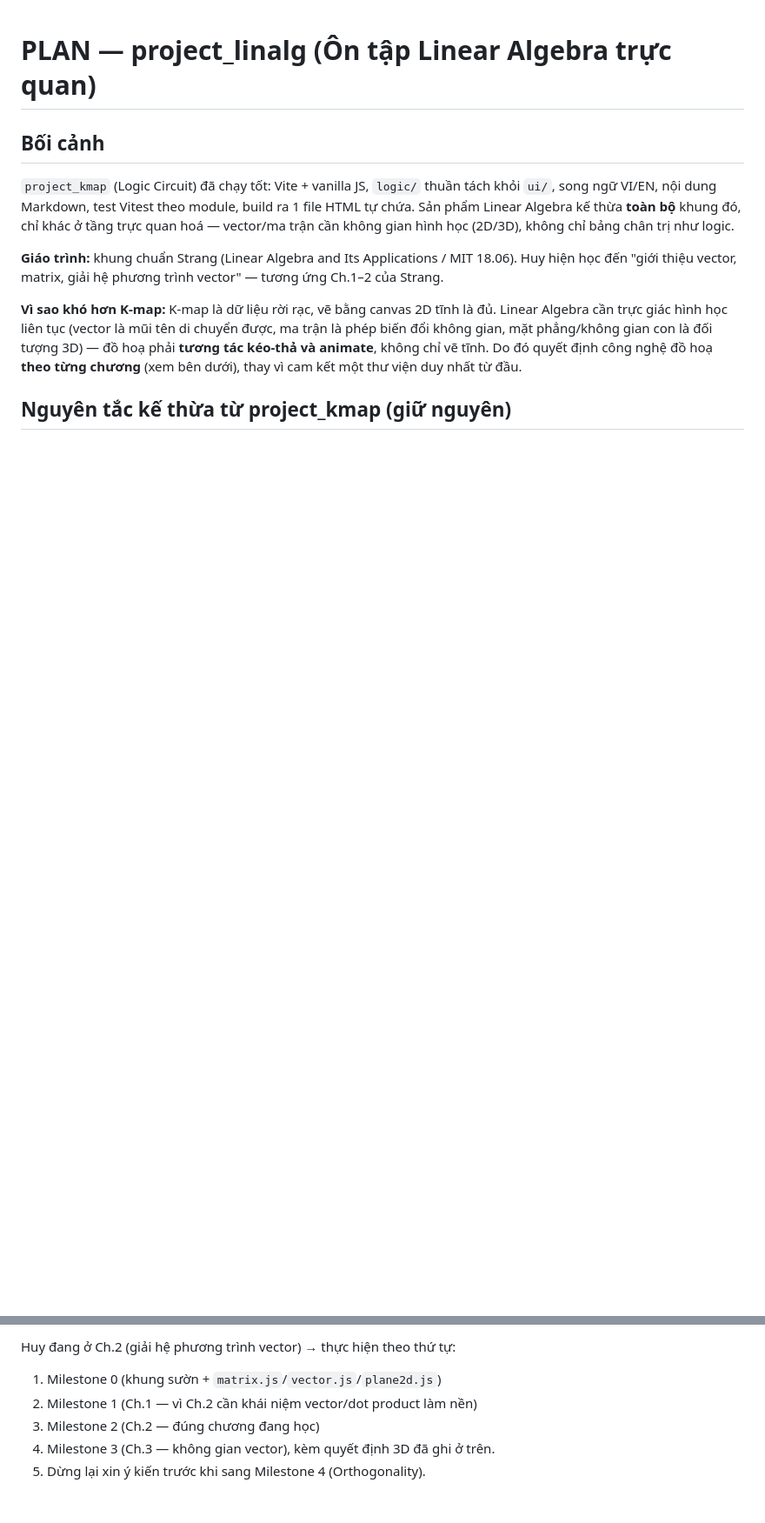
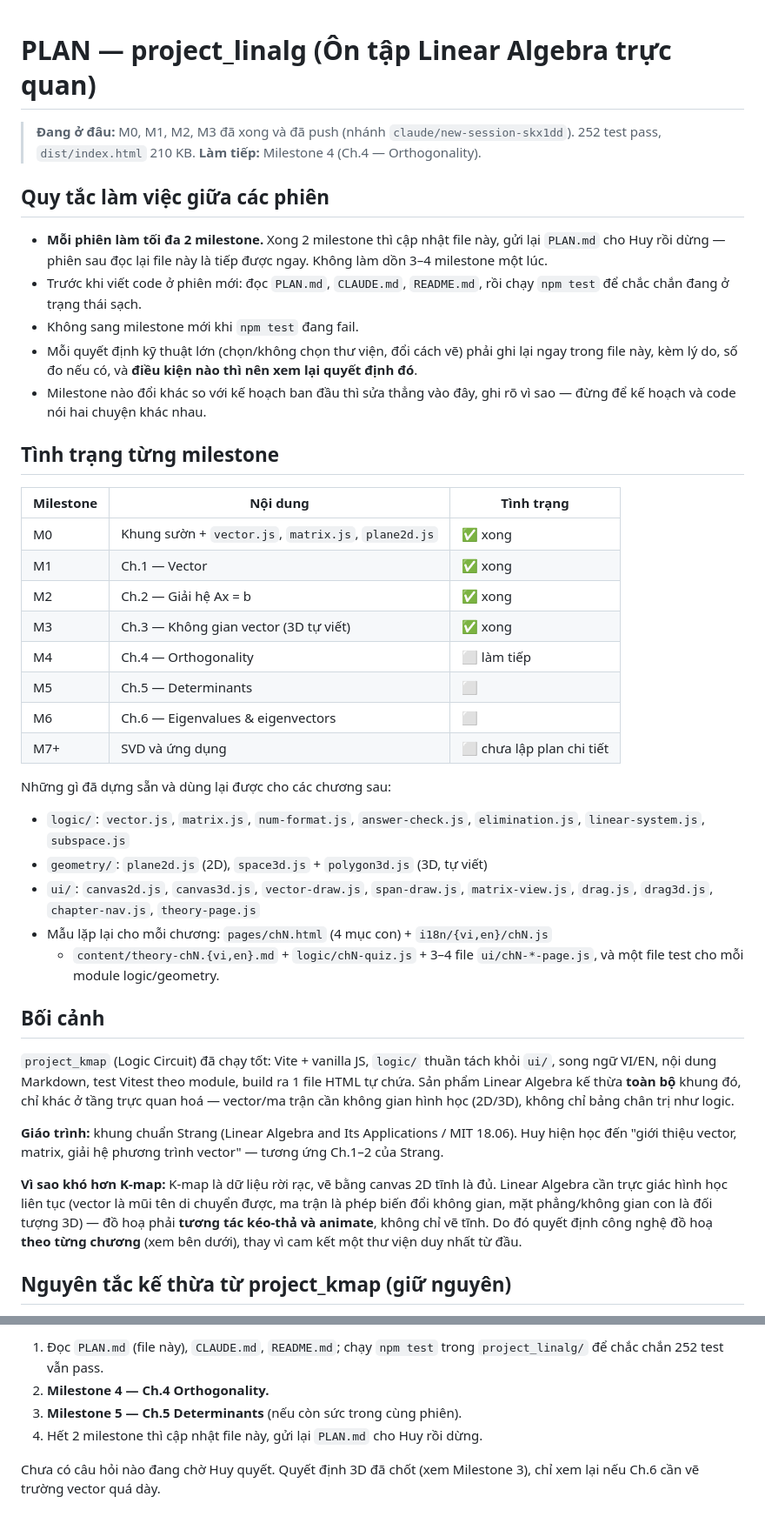
Before and after one commit to huybndc/Learning_Python, a Markdown page: project_linalg/PLAN.md, 2 parts joined by grey strips. Shown at 87% size. Rendered like a GitHub page; blank space fills up the shorter version.

```diff
--- a/project_linalg/PLAN.md
+++ b/project_linalg/PLAN.md
@@ -1,4 +1,46 @@
 # PLAN — project_linalg (Ôn tập Linear Algebra trực quan)
+
+> **Đang ở đâu:** M0, M1, M2, M3 đã xong và đã push
+> (nhánh `claude/new-session-skx1dd`). 252 test pass, `dist/index.html` 210 KB.
+> **Làm tiếp:** Milestone 4 (Ch.4 — Orthogonality).
+
+## Quy tắc làm việc giữa các phiên
+
+- **Mỗi phiên làm tối đa 2 milestone.** Xong 2 milestone thì cập nhật file này,
+  gửi lại `PLAN.md` cho Huy rồi dừng — phiên sau đọc lại file này là tiếp được
+  ngay. Không làm dồn 3–4 milestone một lúc.
+- Trước khi viết code ở phiên mới: đọc `PLAN.md`, `CLAUDE.md`, `README.md`,
+  rồi chạy `npm test` để chắc chắn đang ở trạng thái sạch.
+- Không sang milestone mới khi `npm test` đang fail.
+- Mỗi quyết định kỹ thuật lớn (chọn/không chọn thư viện, đổi cách vẽ) phải ghi
+  lại ngay trong file này, kèm lý do, số đo nếu có, và **điều kiện nào thì nên
+  xem lại quyết định đó**.
+- Milestone nào đổi khác so với kế hoạch ban đầu thì sửa thẳng vào đây, ghi rõ
+  vì sao — đừng để kế hoạch và code nói hai chuyện khác nhau.
+
+## Tình trạng từng milestone
+
+| Milestone | Nội dung | Tình trạng |
+|---|---|---|
+| M0 | Khung sườn + `vector.js`, `matrix.js`, `plane2d.js` | ✅ xong |
+| M1 | Ch.1 — Vector | ✅ xong |
+| M2 | Ch.2 — Giải hệ Ax = b | ✅ xong |
+| M3 | Ch.3 — Không gian vector (3D tự viết) | ✅ xong |
+| M4 | Ch.4 — Orthogonality | ⬜ làm tiếp |
+| M5 | Ch.5 — Determinants | ⬜ |
+| M6 | Ch.6 — Eigenvalues & eigenvectors | ⬜ |
+| M7+ | SVD và ứng dụng | ⬜ chưa lập plan chi tiết |
+
+Những gì đã dựng sẵn và dùng lại được cho các chương sau:
+
+- `logic/`: `vector.js`, `matrix.js`, `num-format.js`, `answer-check.js`,
+  `elimination.js`, `linear-system.js`, `subspace.js`
+- `geometry/`: `plane2d.js` (2D), `space3d.js` + `polygon3d.js` (3D, tự viết)
+- `ui/`: `canvas2d.js`, `canvas3d.js`, `vector-draw.js`, `span-draw.js`,
+  `matrix-view.js`, `drag.js`, `drag3d.js`, `chapter-nav.js`, `theory-page.js`
+- Mẫu lặp lại cho mỗi chương: `pages/chN.html` (4 mục con) + `i18n/{vi,en}/chN.js`
+  + `content/theory-chN.{vi,en}.md` + `logic/chN-quiz.js` + 3–4 file
+  `ui/chN-*-page.js`, và một file test cho mỗi module logic/geometry.
 
 ## Bối cảnh
 
@@ -220,7 +284,9 @@ tuyến tính cơ bản).*
 
-Huy đang ở Ch.2 (giải hệ phương trình vector) → thực hiện theo thứ tự:
-1. Milestone 0 (khung sườn + `matrix.js`/`vector.js`/`plane2d.js`)
-2. Milestone 1 (Ch.1 — vì Ch.2 cần khái niệm vector/dot product làm nền)
-3. Milestone 2 (Ch.2 — đúng chương đang học)
-4. Milestone 3 (Ch.3 — không gian vector), kèm quyết định 3D đã ghi ở trên.
-5. Dừng lại xin ý kiến trước khi sang Milestone 4 (Orthogonality).
+1. Đọc `PLAN.md` (file này), `CLAUDE.md`, `README.md`; chạy `npm test` trong
+   `project_linalg/` để chắc chắn 252 test vẫn pass.
+2. **Milestone 4 — Ch.4 Orthogonality.**
+3. **Milestone 5 — Ch.5 Determinants** (nếu còn sức trong cùng phiên).
+4. Hết 2 milestone thì cập nhật file này, gửi lại `PLAN.md` cho Huy rồi dừng.
+
+Chưa có câu hỏi nào đang chờ Huy quyết. Quyết định 3D đã chốt (xem Milestone 3),
+chỉ xem lại nếu Ch.6 cần vẽ trường vector quá dày.
```
Also changed, not shown: other parts of project_linalg/PLAN.md (+41 -19 lines), project_linalg/CLAUDE.md (+3 -0 lines).
